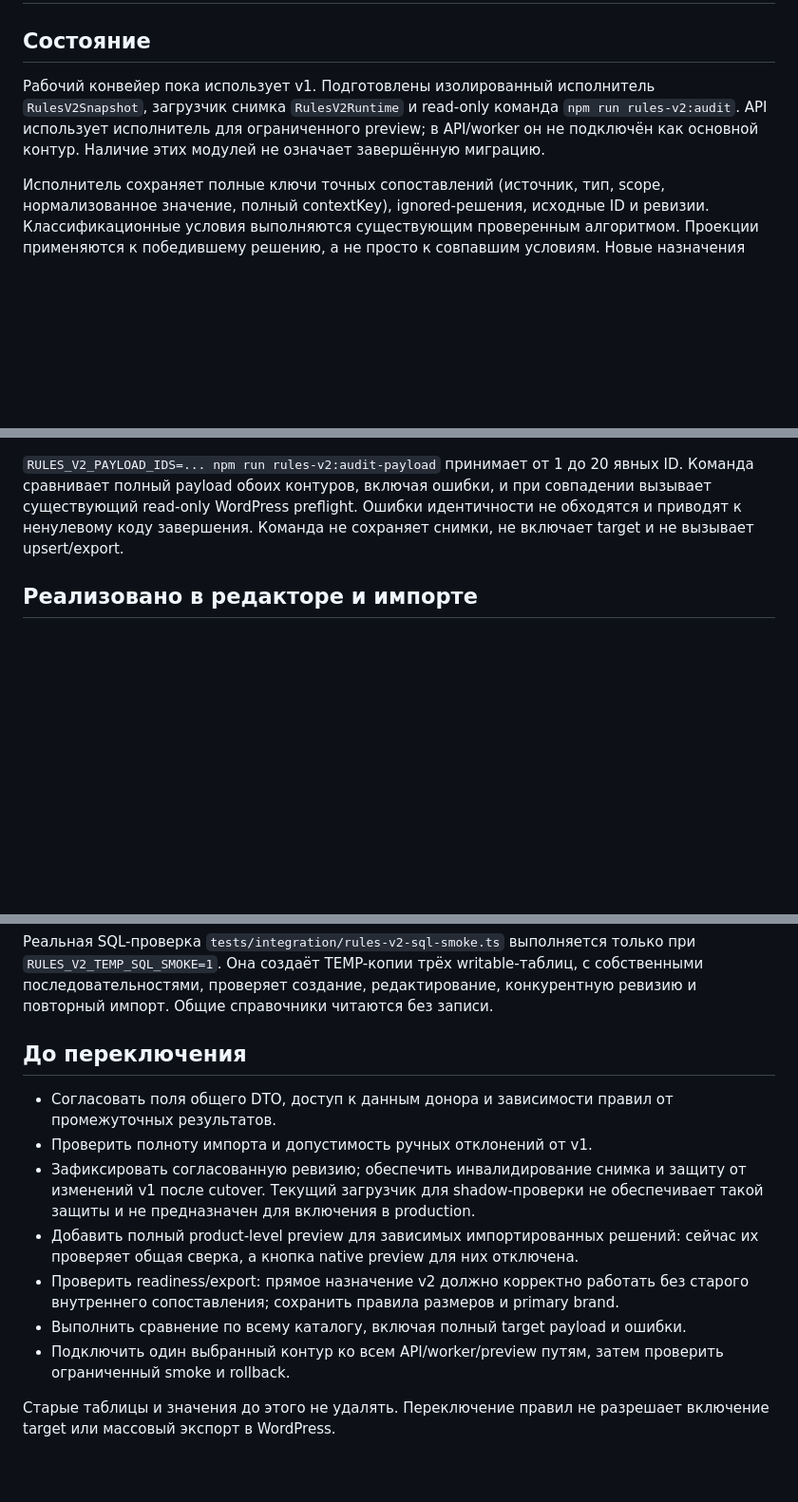
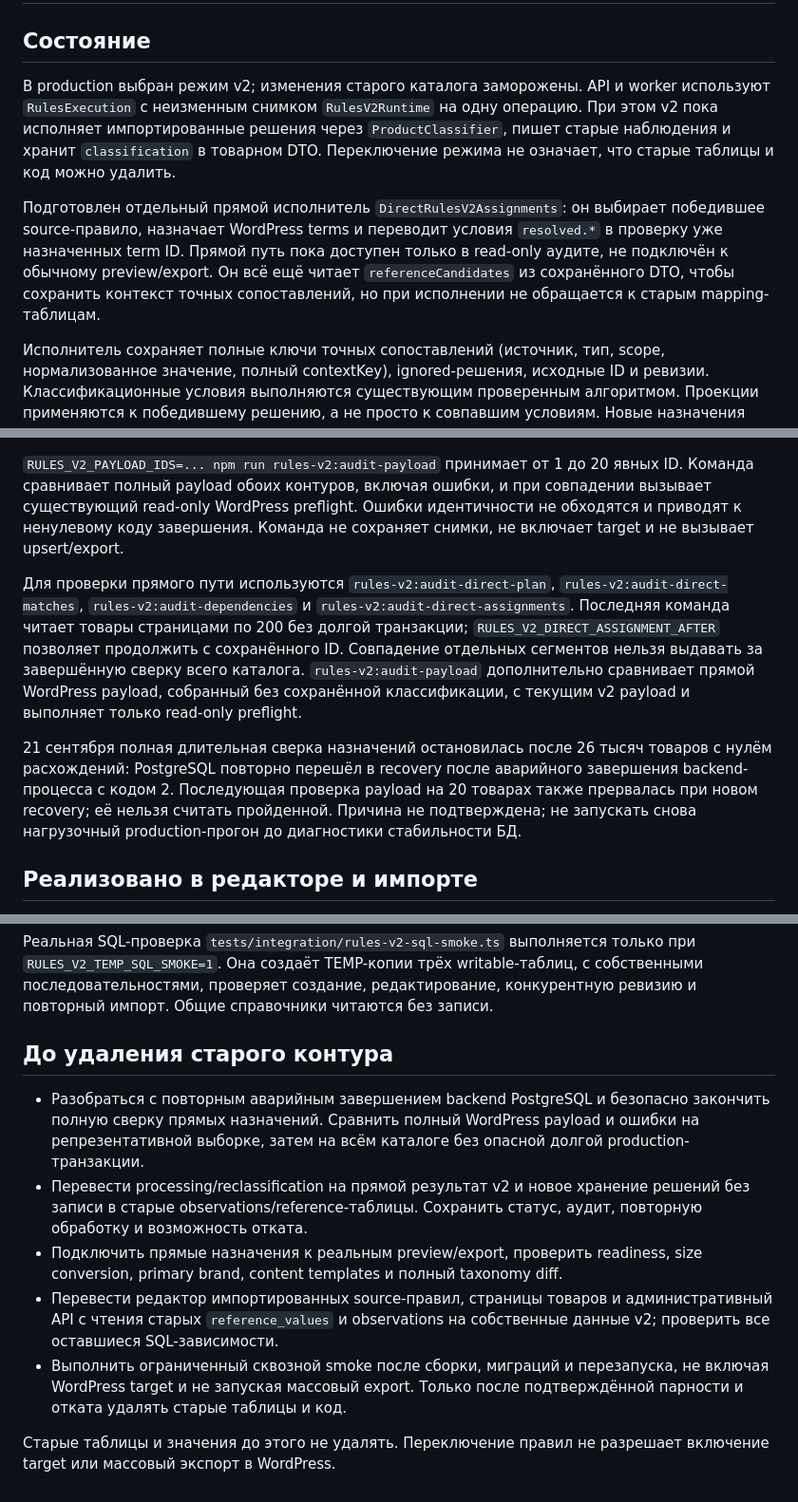
Before and after one commit to the-gt99/slds_parser, a Markdown page: docs/rules-v2-migration.md, 3 parts joined by grey strips. Shown at 95% size. Drawn GitHub-style; blank space fills up the shorter version.

Commit message:
Уточнил состояние перехода на правила v2

```diff
--- a/docs/rules-v2-migration.md
+++ b/docs/rules-v2-migration.md
@@ -2,11 +2,18 @@
 
 ## Состояние
 
-Рабочий конвейер пока использует v1. Подготовлены изолированный исполнитель
-`RulesV2Snapshot`, загрузчик снимка `RulesV2Runtime` и read-only команда
-`npm run rules-v2:audit`. API использует исполнитель для ограниченного preview;
-в API/worker он не подключён как основной контур.
-Наличие этих модулей не означает завершённую миграцию.
+В production выбран режим v2; изменения старого каталога заморожены. API и worker
+используют `RulesExecution` с неизменным снимком `RulesV2Runtime` на одну операцию.
+При этом v2 пока исполняет импортированные решения через `ProductClassifier`,
+пишет старые наблюдения и хранит `classification` в товарном DTO. Переключение
+режима не означает, что старые таблицы и код можно удалить.
+
+Подготовлен отдельный прямой исполнитель `DirectRulesV2Assignments`: он выбирает
+победившее source-правило, назначает WordPress terms и переводит условия
+`resolved.*` в проверку уже назначенных term ID. Прямой путь пока доступен только
+в read-only аудите, не подключён к обычному preview/export. Он всё ещё читает
+`referenceCandidates` из сохранённого DTO, чтобы сохранить контекст точных
+сопоставлений, но при исполнении не обращается к старым mapping-таблицам.
 
 Исполнитель сохраняет полные ключи точных сопоставлений (источник, тип, scope,
 нормализованное значение, полный contextKey), ignored-решения, исходные ID и
@@ -70,6 +77,22 @@ ageGroups не выводится из пола или размера. Отсу
 Ошибки идентичности не обходятся и приводят к ненулевому коду завершения.
 Команда не сохраняет снимки, не включает target и не вызывает upsert/export.
 
+Для проверки прямого пути используются `rules-v2:audit-direct-plan`,
+`rules-v2:audit-direct-matches`, `rules-v2:audit-dependencies` и
+`rules-v2:audit-direct-assignments`. Последняя команда читает товары страницами
+по 200 без долгой транзакции; `RULES_V2_DIRECT_ASSIGNMENT_AFTER` позволяет
+продолжить с сохранённого ID. Совпадение отдельных сегментов нельзя выдавать
+за завершённую сверку всего каталога. `rules-v2:audit-payload` дополнительно
+сравнивает прямой WordPress payload, собранный без сохранённой классификации,
+с текущим v2 payload и выполняет только read-only preflight.
+
+21 сентября полная длительная сверка назначений остановилась после 26 тысяч
+товаров с нулём расхождений: PostgreSQL повторно перешёл в recovery после
+аварийного завершения backend-процесса с кодом 2. Последующая проверка payload
+на 20 товарах также прервалась при новом recovery; её нельзя считать пройденной.
+Причина не подтверждена; не запускать снова нагрузочный production-прогон до
+диагностики стабильности БД.
+
 ## Реализовано в редакторе и импорте
 
 - Несколько групп И с условиями ИЛИ, несколько действий, сохранение всех условий
@@ -90,21 +113,23 @@ ageGroups не выводится из пола или размера. Отсу
 с собственными последовательностями, проверяет создание, редактирование,
 конкурентную ревизию и повторный импорт. Общие справочники читаются без записи.
 
-## До переключения
+## До удаления старого контура
 
-- Согласовать поля общего DTO, доступ к данным донора и зависимости правил
-  от промежуточных результатов.
-- Проверить полноту импорта и допустимость ручных отклонений от v1.
-- Зафиксировать согласованную ревизию; обеспечить инвалидирование снимка и
-  защиту от изменений v1 после cutover. Текущий загрузчик для shadow-проверки
-  не обеспечивает такой защиты и не предназначен для включения в production.
-- Добавить полный product-level preview для зависимых импортированных решений:
-  сейчас их проверяет общая сверка, а кнопка native preview для них отключена.
-- Проверить readiness/export: прямое назначение v2 должно корректно работать
-  без старого внутреннего сопоставления; сохранить правила размеров и primary brand.
-- Выполнить сравнение по всему каталогу, включая полный target payload и ошибки.
-- Подключить один выбранный контур ко всем API/worker/preview путям, затем
-  проверить ограниченный smoke и rollback.
+- Разобраться с повторным аварийным завершением backend PostgreSQL и безопасно
+  закончить полную сверку прямых назначений. Сравнить полный WordPress payload
+  и ошибки на репрезентативной выборке, затем на всём каталоге без опасной
+  долгой production-транзакции.
+- Перевести processing/reclassification на прямой результат v2 и новое хранение
+  решений без записи в старые observations/reference-таблицы. Сохранить статус,
+  аудит, повторную обработку и возможность отката.
+- Подключить прямые назначения к реальным preview/export, проверить readiness,
+  size conversion, primary brand, content templates и полный taxonomy diff.
+- Перевести редактор импортированных source-правил, страницы товаров и
+  административный API с чтения старых `reference_values` и observations на
+  собственные данные v2; проверить все оставшиеся SQL-зависимости.
+- Выполнить ограниченный сквозной smoke после сборки, миграций и перезапуска,
+  не включая WordPress target и не запуская массовый export. Только после
+  подтверждённой парности и отката удалять старые таблицы и код.
 
 Старые таблицы и значения до этого не удалять. Переключение правил не разрешает
 включение target или массовый экспорт в WordPress.
```
